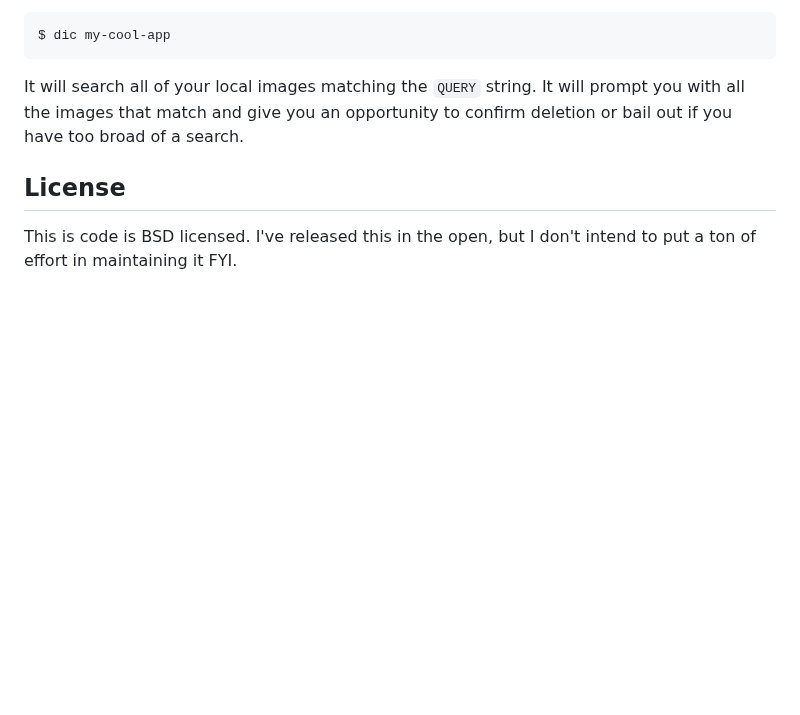
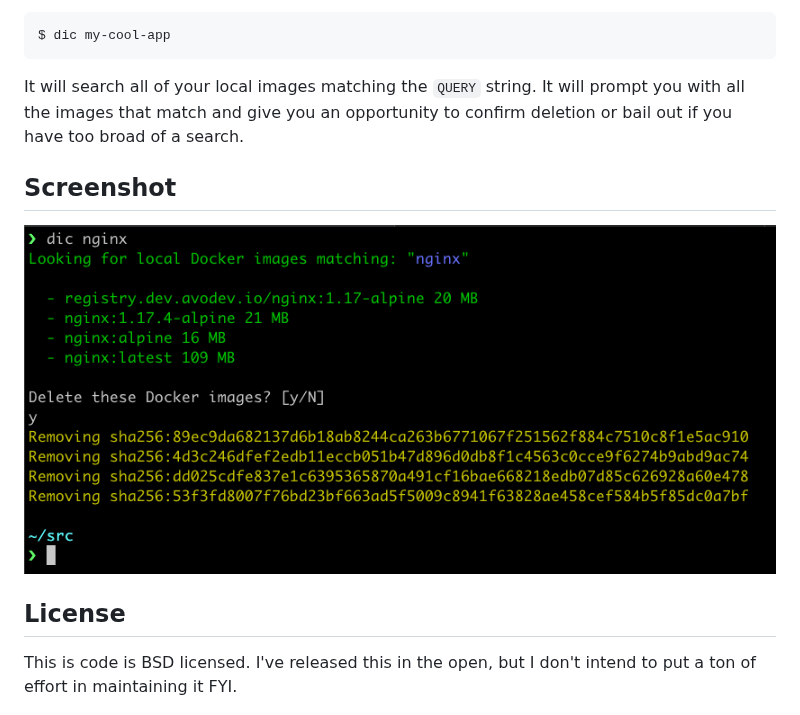
Before and after one commit to frankwiles/dic, a Markdown page: README.md, the part around the change. GitHub-like rendering; pictures changed too: images/readme-screenshot-1.png (added); blank space fills up the shorter version.

Commit message:
Add README screenshot image

```diff
--- a/README.md
+++ b/README.md
@@ -21,6 +21,10 @@ It will search all of your local images matching the `QUERY` string. It will pro
 with all the images that match and give you an opportunity to confirm deletion or bail out
 if you have too broad of a search.
 
+## Screenshot
+
+![Screenshot](images/readme-screenshot-1.png)
+
 ## License
 
 This is code is BSD licensed.  I've released this in the open, but I don't intend to put a
```
